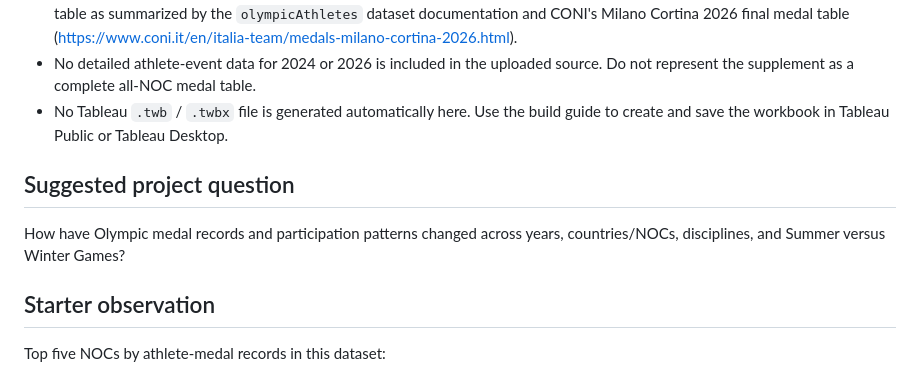
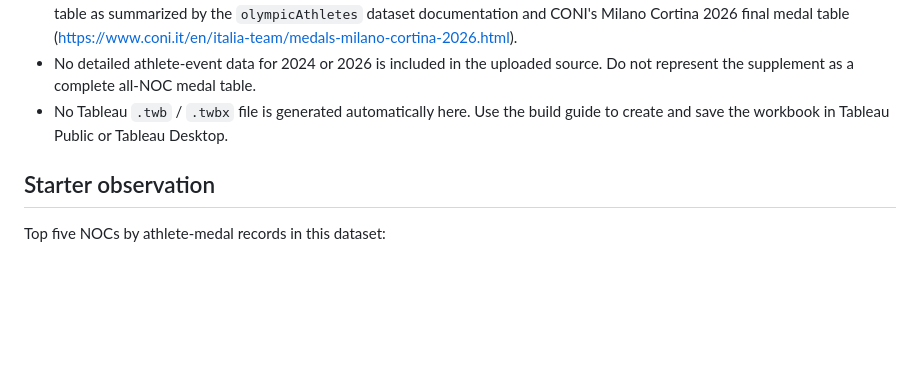
Before and after one commit to rishikaretrekar07-wq/olympics, a Markdown page: README.md, the part around the change. Drawn GitHub-style; blank space fills up the shorter version.

```diff
--- a/README.md
+++ b/README.md
@@ -30,8 +30,6 @@ A Tableau portfolio project using the supplied Olympic dataset. The detailed ath
 - No detailed athlete-event data for 2024 or 2026 is included in the uploaded source. Do not represent the supplement as a complete all-NOC medal table.
 - No Tableau `.twb` / `.twbx` file is generated automatically here. Use the build guide to create and save the workbook in Tableau Public or Tableau Desktop.
 
-## Suggested project question
-How have Olympic medal records and participation patterns changed across years, countries/NOCs, disciplines, and Summer versus Winter Games?
 
 ## Starter observation
 Top five NOCs by athlete-medal records in this dataset:
```
